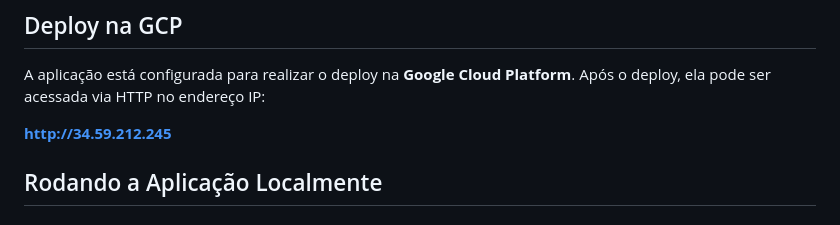
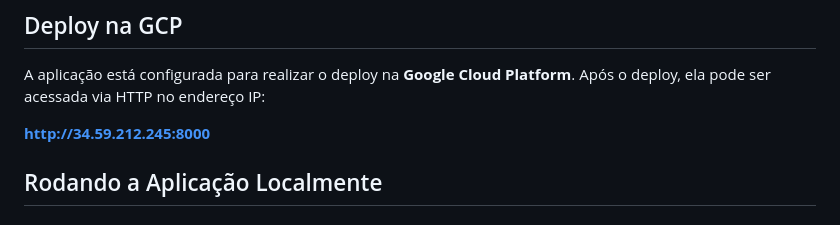
Before and after one commit to joaohlafeta/DesafioTecnico, a Markdown page: README.md, the part around the change. Drawn GitHub-style.

```diff
--- a/README.md
+++ b/README.md
@@ -30,7 +30,7 @@ Bem-vindo ao **MALO**, uma aplicação desenvolvida em Django e MySQL para gest
 
 A aplicação está configurada para realizar o deploy na **Google Cloud Platform**. Após o deploy, ela pode ser acessada via HTTP no endereço IP:
 
-**http://34.59.212.245**
+**http://34.59.212.245:8000**
 
 ## Rodando a Aplicação Localmente
 
```
